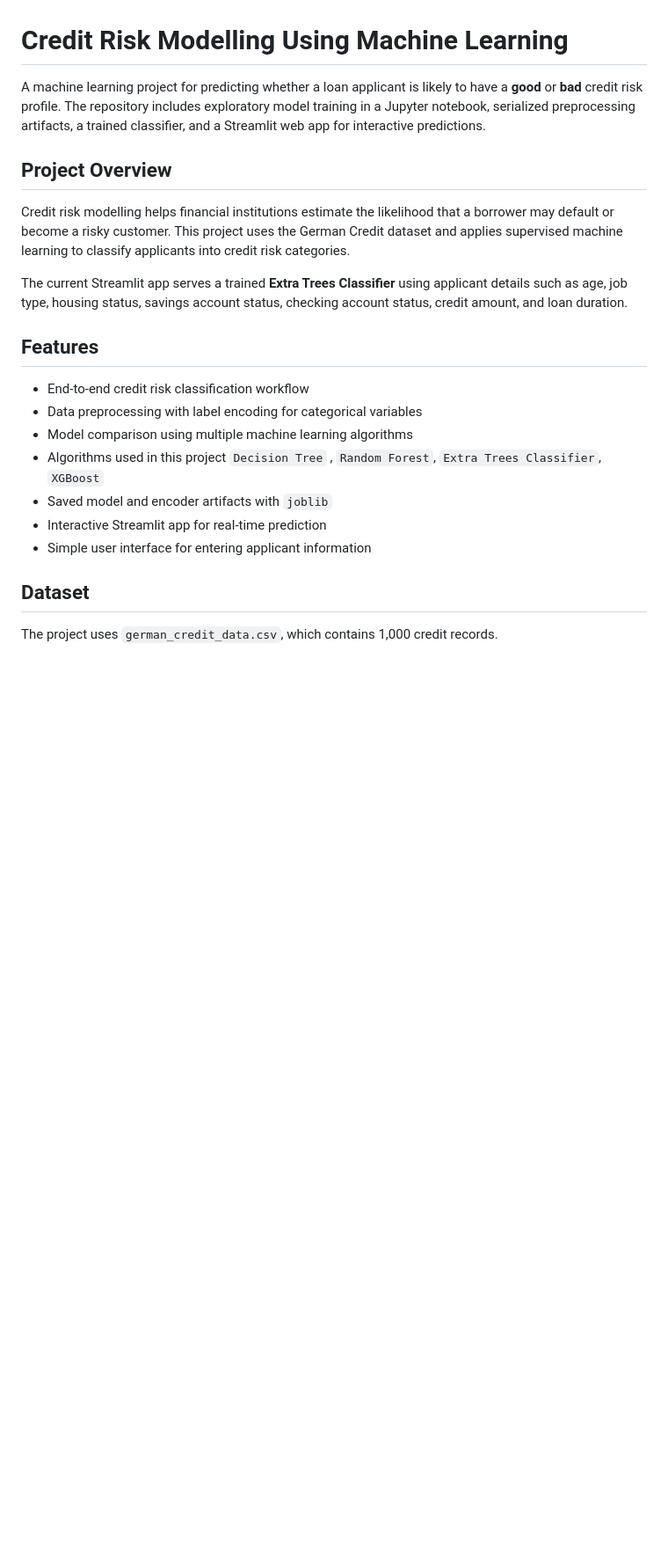
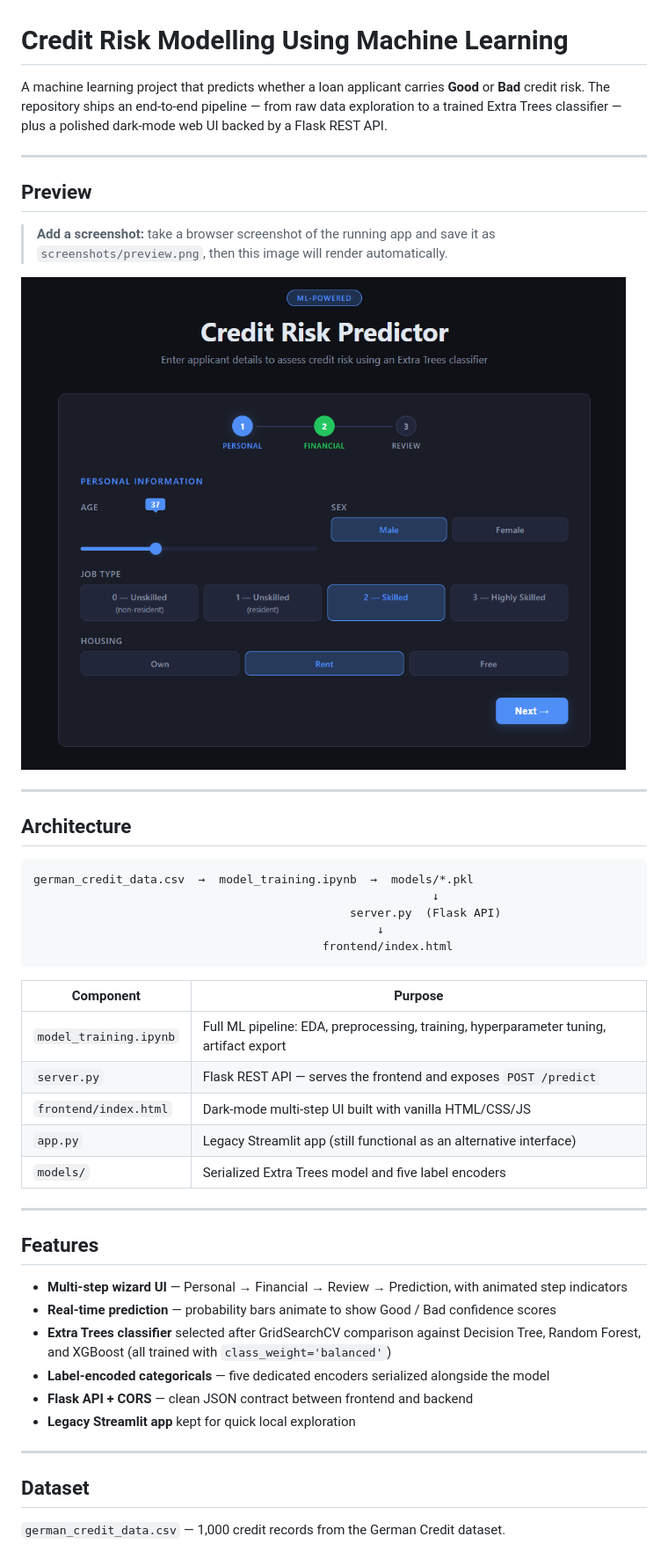
Before and after one commit to mdshahriarafridi/Credit-risk-modelling-using-ML, a Markdown page: README.md, the part around one of its changes. Shown at 88% size. Drawn GitHub-style; pictures changed too: screenshots/preview.png (added); blank space fills up the shorter version.

````diff
--- a/README.md
+++ b/README.md
@@ -1,24 +1,49 @@
 # Credit Risk Modelling Using Machine Learning
 
-A machine learning project for predicting whether a loan applicant is likely to have a **good** or **bad** credit risk profile. The repository includes exploratory model training in a Jupyter notebook, serialized preprocessing artifacts, a trained classifier, and a Streamlit web app for interactive predictions.
+A machine learning project that predicts whether a loan applicant carries **Good** or **Bad** credit risk. The repository ships an end-to-end pipeline — from raw data exploration to a trained Extra Trees classifier — plus a polished dark-mode web UI backed by a Flask REST API.
 
-## Project Overview
+---
 
-Credit risk modelling helps financial institutions estimate the likelihood that a borrower may default or become a risky customer. This project uses the German Credit dataset and applies supervised machine learning to classify applicants into credit risk categories.
+## Preview
 
-The current Streamlit app serves a trained **Extra Trees Classifier** using applicant details such as age, job type, housing status, savings account status, checking account status, credit amount, and loan duration.
+> **Add a screenshot:** take a browser screenshot of the running app and save it as `screenshots/preview.png`, then this image will render automatically.
+
+![Credit Risk Predictor UI](screenshots/preview.png)
+
+---
+
+## Architecture
+
+```
+german_credit_data.csv  →  model_training.ipynb  →  models/*.pkl
+                                                          ↓
+                                              server.py  (Flask API)
+                                                  ↓
+                                          frontend/index.html
+```
+
+| Component | Purpose |
+|---|---|
+| `model_training.ipynb` | Full ML pipeline: EDA, preprocessing, training, hyperparameter tuning, artifact export |
+| `server.py` | Flask REST API — serves the frontend and exposes `POST /predict` |
+| `frontend/index.html` | Dark-mode multi-step UI built with vanilla HTML/CSS/JS |
+| `app.py` | Legacy Streamlit app (still functional as an alternative interface) |
+| `models/` | Serialized Extra Trees model and five label encoders |
+
+---
 
 ## Features
 
-- End-to-end credit risk classification workflow
-- Data preprocessing with label encoding for categorical variables
-- Model comparison using multiple machine learning algorithms
-- Algorithms used in this project `Decision Tree` , `Random Forest`, `Extra Trees Classifier`, `XGBoost`
-- Saved model and encoder artifacts with `joblib`
-- Interactive Streamlit app for real-time prediction
-- Simple user interface for entering applicant information
+- **Multi-step wizard UI** — Personal → Financial → Review → Prediction, with animated step indicators
+- **Real-time prediction** — probability bars animate to show Good / Bad confidence scores
+- **Extra Trees classifier** selected after GridSearchCV comparison against Decision Tree, Random Forest, and XGBoost (all trained with `class_weight='balanced'`)
+- **Label-encoded categoricals** — five dedicated encoders serialized alongside the model
+- **Flask API + CORS** — clean JSON contract between frontend and backend
+- **Legacy Streamlit app** kept for quick local exploration
+
+---
 
 ## Dataset
 
-The project uses `german_credit_data.csv`, which contains 1,000 credit records.
+`german_credit_data.csv` — 1,000 credit records from the German Credit dataset.
 
````
Also changed, not shown: other parts of README.md (+123 -111 lines), CLAUDE.md (added, +49 -0 lines), 4 other files.
